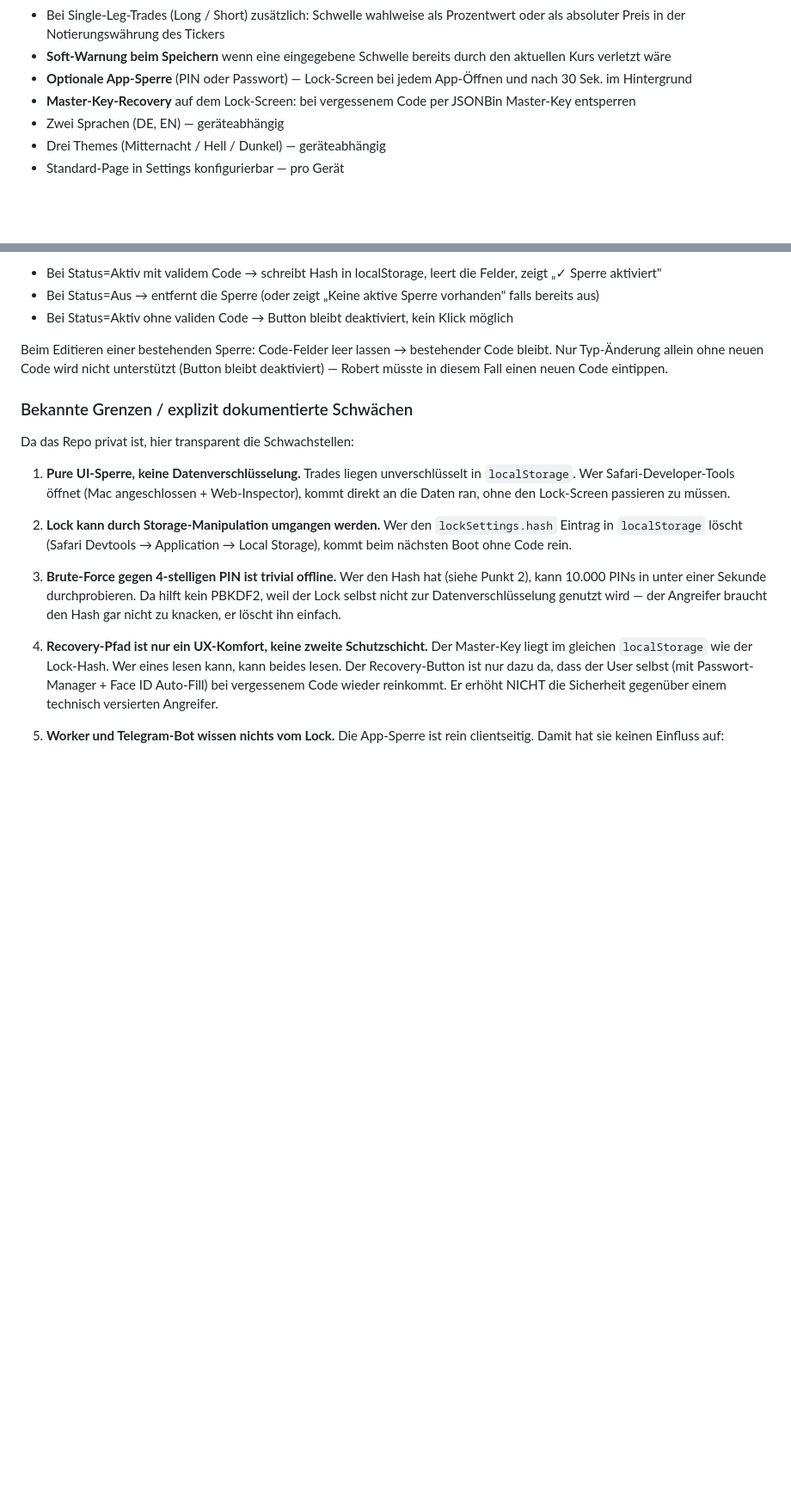
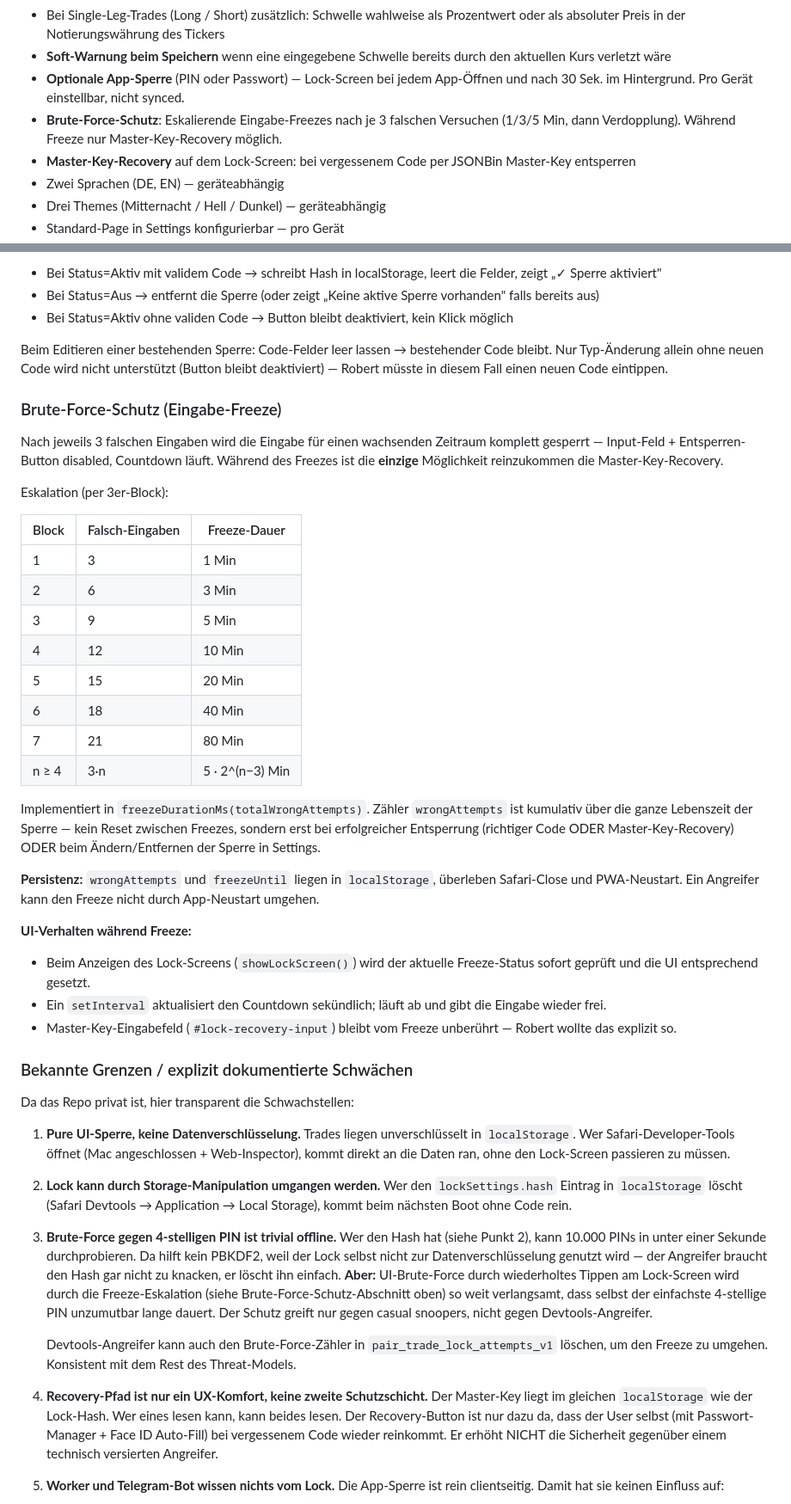
Before and after one commit to RobertSmith202/pair-trade-tracker, a Markdown page: PROJECT_MEMORY.md, 2 parts joined by grey strips. Shown at 86% size. Rendered like a GitHub page; blank space fills up the shorter version.

Commit message:
password freeze update

```diff
--- a/PROJECT_MEMORY.md
+++ b/PROJECT_MEMORY.md
@@ -20,7 +20,8 @@ Kern-Features:
 - **Zwei-Schwellen-Alarm** pro Trade: Verlust (3-Min-Repeat bis Quittung) + Gewinn (30-Min-Repeat bis Quittung), via Telegram-Bot
 - Bei Single-Leg-Trades (Long / Short) zusätzlich: Schwelle wahlweise als Prozentwert oder als absoluter Preis in der Notierungswährung des Tickers
 - **Soft-Warnung beim Speichern** wenn eine eingegebene Schwelle bereits durch den aktuellen Kurs verletzt wäre
-- **Optionale App-Sperre** (PIN oder Passwort) — Lock-Screen bei jedem App-Öffnen und nach 30 Sek. im Hintergrund
+- **Optionale App-Sperre** (PIN oder Passwort) — Lock-Screen bei jedem App-Öffnen und nach 30 Sek. im Hintergrund. Pro Gerät einstellbar, nicht synced.
+- **Brute-Force-Schutz**: Eskalierende Eingabe-Freezes nach je 3 falschen Versuchen (1/3/5 Min, dann Verdopplung). Während Freeze nur Master-Key-Recovery möglich.
 - **Master-Key-Recovery** auf dem Lock-Screen: bei vergessenem Code per JSONBin Master-Key entsperren
 - Zwei Sprachen (DE, EN) — geräteabhängig
 - Drei Themes (Mitternacht / Hell / Dunkel) — geräteabhängig
@@ -141,6 +143,32 @@ Klick auf den Button:
 
 Beim Editieren einer bestehenden Sperre: Code-Felder leer lassen → bestehender Code bleibt. Nur Typ-Änderung allein ohne neuen Code wird nicht unterstützt (Button bleibt deaktiviert) — Robert müsste in diesem Fall einen neuen Code eintippen.
 
+### Brute-Force-Schutz (Eingabe-Freeze)
+
+Nach jeweils 3 falschen Eingaben wird die Eingabe für einen wachsenden Zeitraum komplett gesperrt — Input-Feld + Entsperren-Button disabled, Countdown läuft. Während des Freezes ist die **einzige** Möglichkeit reinzukommen die Master-Key-Recovery.
+
+Eskalation (per 3er-Block):
+
+| Block | Falsch-Eingaben | Freeze-Dauer |
+|---|---|---|
+| 1 | 3 | 1 Min |
+| 2 | 6 | 3 Min |
+| 3 | 9 | 5 Min |
+| 4 | 12 | 10 Min |
+| 5 | 15 | 20 Min |
+| 6 | 18 | 40 Min |
+| 7 | 21 | 80 Min |
+| n ≥ 4 | 3·n | 5 · 2^(n−3) Min |
+
+Implementiert in `freezeDurationMs(totalWrongAttempts)`. Zähler `wrongAttempts` ist kumulativ über die ganze Lebenszeit der Sperre — kein Reset zwischen Freezes, sondern erst bei erfolgreicher Entsperrung (richtiger Code ODER Master-Key-Recovery) ODER beim Ändern/Entfernen der Sperre in Settings.
+
+**Persistenz:** `wrongAttempts` und `freezeUntil` liegen in `localStorage`, überleben Safari-Close und PWA-Neustart. Ein Angreifer kann den Freeze nicht durch App-Neustart umgehen.
+
+**UI-Verhalten während Freeze:**
+- Beim Anzeigen des Lock-Screens (`showLockScreen()`) wird der aktuelle Freeze-Status sofort geprüft und die UI entsprechend gesetzt.
+- Ein `setInterval` aktualisiert den Countdown sekündlich; läuft ab und gibt die Eingabe wieder frei.
+- Master-Key-Eingabefeld (`#lock-recovery-input`) bleibt vom Freeze unberührt — Robert wollte das explizit so.
+
 ### Bekannte Grenzen / explizit dokumentierte Schwächen
 
 Da das Repo privat ist, hier transparent die Schwachstellen:
@@ -149,7 +177,9 @@ Da das Repo privat ist, hier transparent die Schwachstellen:
 
 2. **Lock kann durch Storage-Manipulation umgangen werden.** Wer den `lockSettings.hash` Eintrag in `localStorage` löscht (Safari Devtools → Application → Local Storage), kommt beim nächsten Boot ohne Code rein.
 
-3. **Brute-Force gegen 4-stelligen PIN ist trivial offline.** Wer den Hash hat (siehe Punkt 2), kann 10.000 PINs in unter einer Sekunde durchprobieren. Da hilft kein PBKDF2, weil der Lock selbst nicht zur Datenverschlüsselung genutzt wird — der Angreifer braucht den Hash gar nicht zu knacken, er löscht ihn einfach.
+3. **Brute-Force gegen 4-stelligen PIN ist trivial offline.** Wer den Hash hat (siehe Punkt 2), kann 10.000 PINs in unter einer Sekunde durchprobieren. Da hilft kein PBKDF2, weil der Lock selbst nicht zur Datenverschlüsselung genutzt wird — der Angreifer braucht den Hash gar nicht zu knacken, er löscht ihn einfach. **Aber:** UI-Brute-Force durch wiederholtes Tippen am Lock-Screen wird durch die Freeze-Eskalation (siehe Brute-Force-Schutz-Abschnitt oben) so weit verlangsamt, dass selbst der einfachste 4-stellige PIN unzumutbar lange dauert. Der Schutz greift nur gegen casual snoopers, nicht gegen Devtools-Angreifer.
+
+   Devtools-Angreifer kann auch den Brute-Force-Zähler in `pair_trade_lock_attempts_v1` löschen, um den Freeze zu umgehen. Konsistent mit dem Rest des Threat-Models.
 
 4. **Recovery-Pfad ist nur ein UX-Komfort, keine zweite Schutzschicht.** Der Master-Key liegt im gleichen `localStorage` wie der Lock-Hash. Wer eines lesen kann, kann beides lesen. Der Recovery-Button ist nur dazu da, dass der User selbst (mit Passwort-Manager + Face ID Auto-Fill) bei vergessenem Code wieder reinkommt. Er erhöht NICHT die Sicherheit gegenüber einem technisch versierten Angreifer.
 
```
Also changed, not shown: other parts of PROJECT_MEMORY.md (+2 -1 lines).
